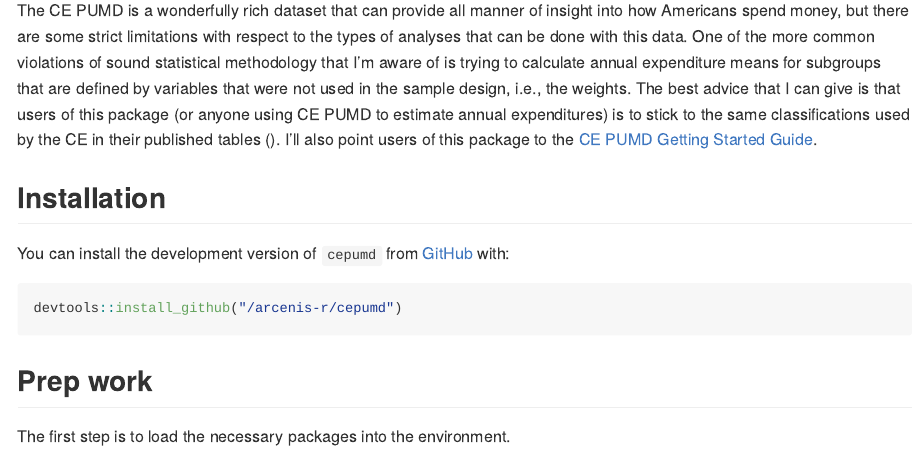
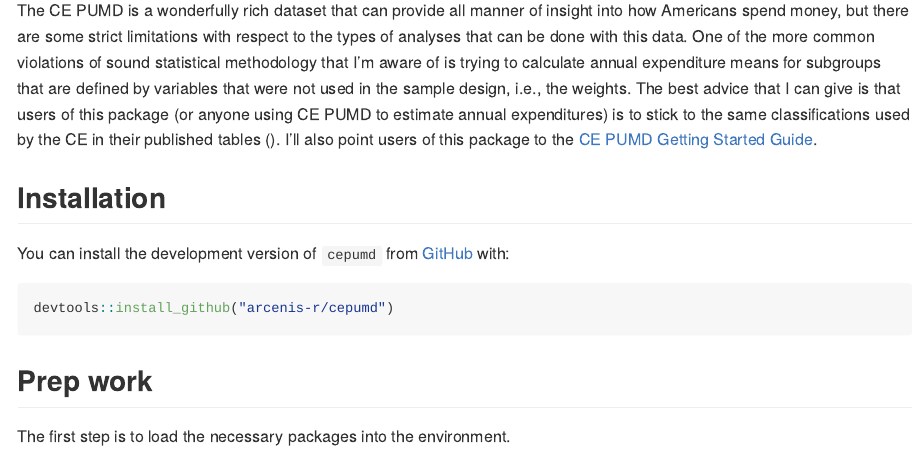
Before and after one commit to arcenis-r/cepumd, an R Markdown document (README.Rmd): the page in a window 1100 px wide, from 1550 px down. Rendered offline with R 4.5, knitr and Pandoc, with nearby package versions; some code elsewhere in the file could not run offline; badge pictures from the web are left out; common packages that the code uses without loading them are loaded.

Commit message:
Corrected repo path.

````diff
--- a/README.Rmd
+++ b/README.Rmd
@@ -74,7 +74,7 @@ The CE PUMD is a wonderfully rich dataset that can provide all manner of insight
 You can install the development version of `cepumd` from [GitHub](https://github.com) with:
 
 ```{r, get_cepumd, eval=FALSE}
-devtools::install_github("/arcenis-r/cepumd")
+devtools::install_github("arcenis-r/cepumd")
 ```
 
 ## Prep work
````
Also changed, not shown: README.md.
